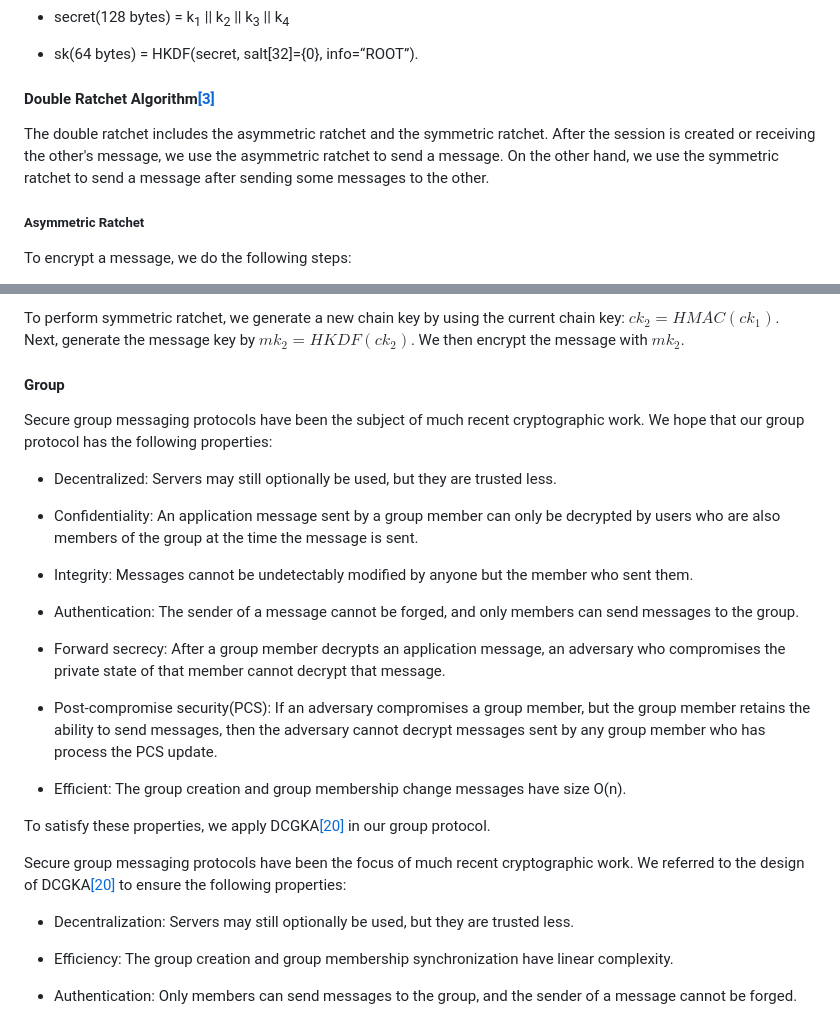
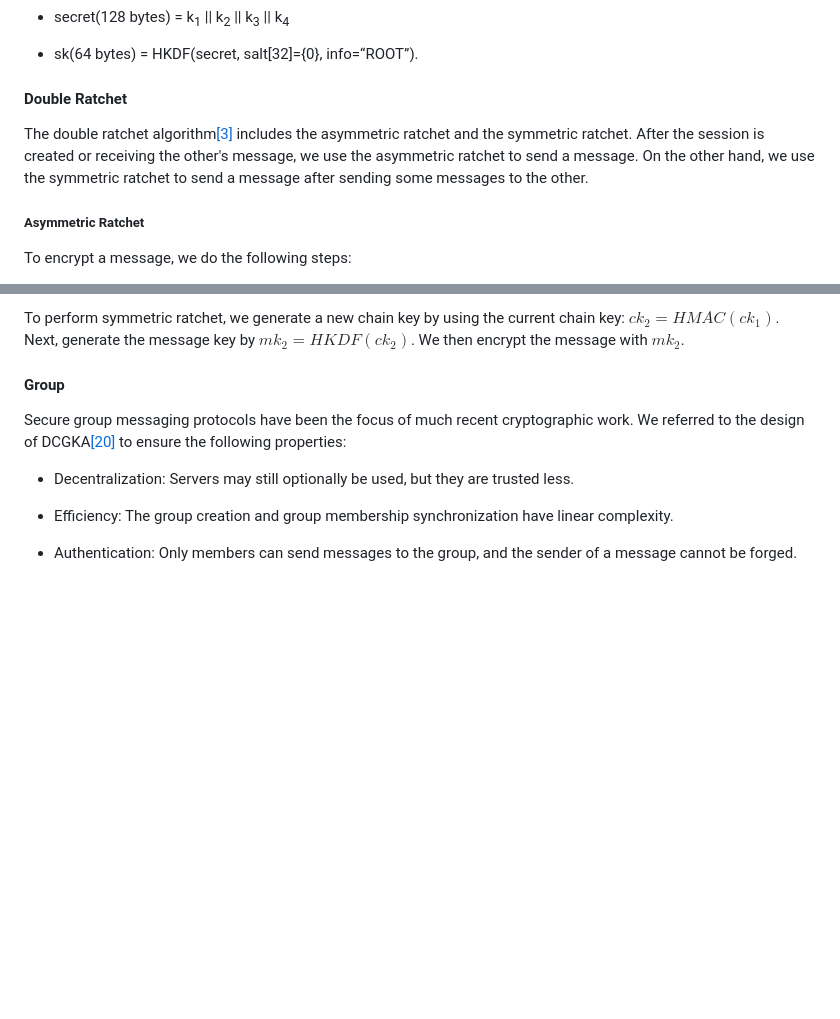
Before and after one commit to e2eelab/e2ee-security-whitepaper, a Markdown page: index.md, 2 parts joined by grey strips. Drawn GitHub-style; blank space fills up the shorter version.

Commit message:
[refactor] minor fix

```diff
--- a/index.md
+++ b/index.md
@@ -287,9 +287,9 @@ After Alice receives the [AcceptMsg](#ref_‌AcceptMsg) from Bob, she will compl
 
 * sk(64 bytes) = HKDF(secret, salt\[32\]={0}, info=“ROOT”).
 
-#### Double Ratchet Algorithm[\[3\]](#ref_3)
+#### Double Ratchet
 
-The double ratchet includes the asymmetric ratchet and the symmetric ratchet. After the session is created or receiving the other's message, we use the asymmetric ratchet to send a message. On the other hand, we use the symmetric ratchet to send a message after sending some messages to the other.
+The double ratchet algorithm[\[3\]](#ref_3) includes the asymmetric ratchet and the symmetric ratchet. After the session is created or receiving the other's message, we use the asymmetric ratchet to send a message. On the other hand, we use the symmetric ratchet to send a message after sending some messages to the other.
 
 ##### Asymmetric Ratchet
 
@@ -336,26 +336,6 @@ To decrypt a message, we do the following steps:
 To perform symmetric ratchet, we generate a new chain key by using the current chain key: $ck_2 = HMAC(ck_1)$. Next, generate the message key by $mk_2 = HKDF(ck_2)$. We then encrypt the message with $mk_2$.
 
 #### Group
-
-Secure group messaging protocols have been the subject of much recent cryptographic work. We hope that our group protocol has the following properties:
-
-* Decentralized: Servers may still optionally be used, but they are trusted less.
-
-* Confidentiality: An application message sent by a group member can only be decrypted by users who are also members of the group at the time the message is sent.
-
-* Integrity: Messages cannot be undetectably modified by anyone but the member who sent them.
-
-* Authentication: The sender of a message cannot be forged, and only members can send messages to the group.
-
-* Forward secrecy: After a group member decrypts an application message, an adversary who compromises the private state of that member cannot decrypt that message.
-
-* Post-compromise security(PCS): If an adversary compromises a group member, but the group member retains the ability to send messages, then the adversary cannot decrypt messages sent by any group member who has process the PCS update.
-
-* Efficient: The group creation and group membership change messages have size O(n).
-
-To satisfy these properties, we apply DCGKA[\[20\]](#ref_20) in our group protocol.
-
-
 
 Secure group messaging protocols have been the focus of much recent cryptographic work. We referred to the design of DCGKA[\[20\]](#ref_20) to ensure the following properties:
 
```
